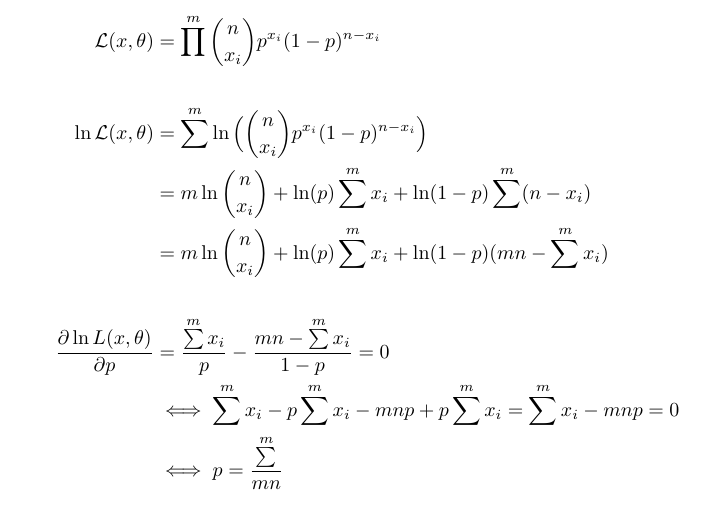
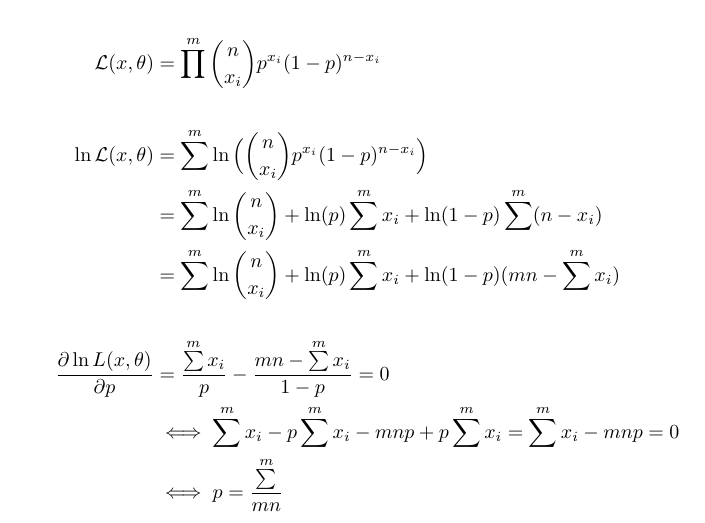
Before and after one commit to VieVie31/MAPSI, a LaTeX document (tex/ch3.tex): part of page 3 of 6, cut so that both start at the same text. Compiled offline with pdfLaTeX.

Commit message:
fix binomial mle

```diff
--- a/tex/ch3.tex
+++ b/tex/ch3.tex
@@ -105,8 +105,8 @@
     \likelihood(x, \theta) &= \prod\limits^m \dbinom{n}{x_i}p^{x_i}(1-p)^{n-x_i} \\
     \\
     \ln \likelihood(x, \theta) &= \sum\limits^m \ln \Big( \dbinom{n}{x_i}p^{x_i}(1-p)^{n-x_i} \Big) \\
-    &= m \ln \dbinom{n}{x_i} + \ln(p) \sum\limits^m x_i + \ln(1-p)\sum\limits^m(n-x_i) \\
-    &= m \ln \dbinom{n}{x_i} + \ln(p) \sum\limits^m x_i + \ln(1-p)(mn - \sum\limits^m x_i) \\
+    &= \sum\limits^m \ln \dbinom{n}{x_i} + \ln(p) \sum\limits^m x_i + \ln(1-p)\sum\limits^m(n-x_i) \\
+    &= \sum\limits^m \ln \dbinom{n}{x_i} + \ln(p) \sum\limits^m x_i + \ln(1-p)(mn - \sum\limits^m x_i) \\
     \\
     \frac{\partial \ln L(x, \theta)}{\partial p} &= \frac{\sum\limits^m x_i}{p} - \frac{mn - \sum\limits^m x_i}{1 - p} = 0 \\
     &\iff \sum\limits^m x_i - p \sum\limits^m x_i - mnp + p \sum\limits^m x_i = \sum\limits^m x_i - mnp = 0 \\
```
